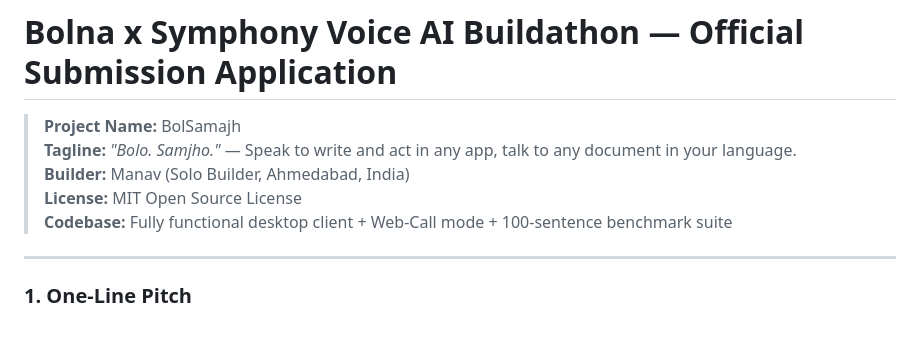
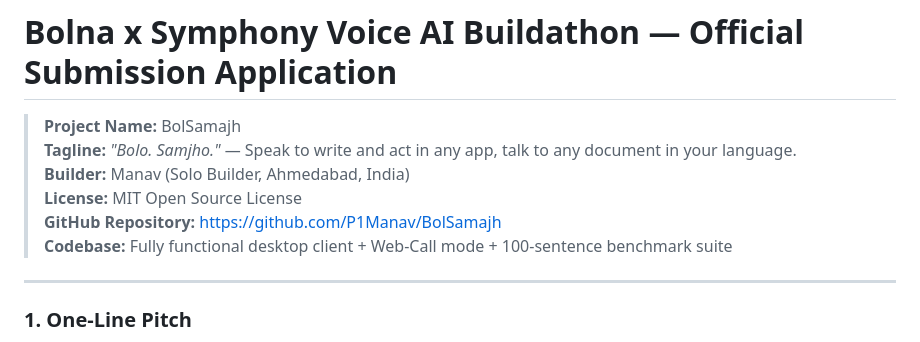
Before and after one commit to P1Manav/BolSamajh, a Markdown page: submission/application_answers.md, the part around the change. GitHub-like rendering.

```diff
--- a/submission/application_answers.md
+++ b/submission/application_answers.md
@@ -4,7 +4,9 @@
 > **Tagline:** *"Bolo. Samjho."* — Speak to write and act in any app, talk to any document in your language.
 > **Builder:** Manav (Solo Builder, Ahmedabad, India)
 > **License:** MIT Open Source License
+> **GitHub Repository:** https://github.com/P1Manav/BolSamajh
 > **Codebase:** Fully functional desktop client + Web-Call mode + 100-sentence benchmark suite
+
 
 ---
 
```
Also changed, not shown: README.md (+1 -1 lines).
